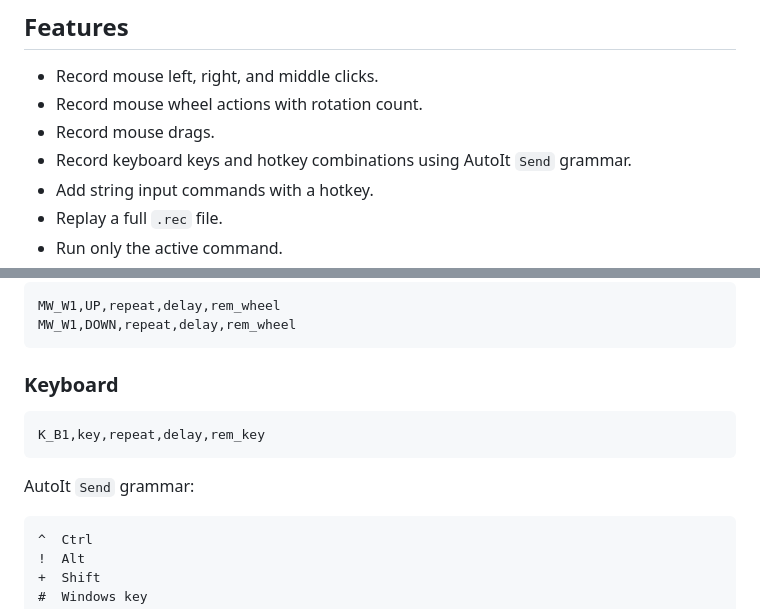
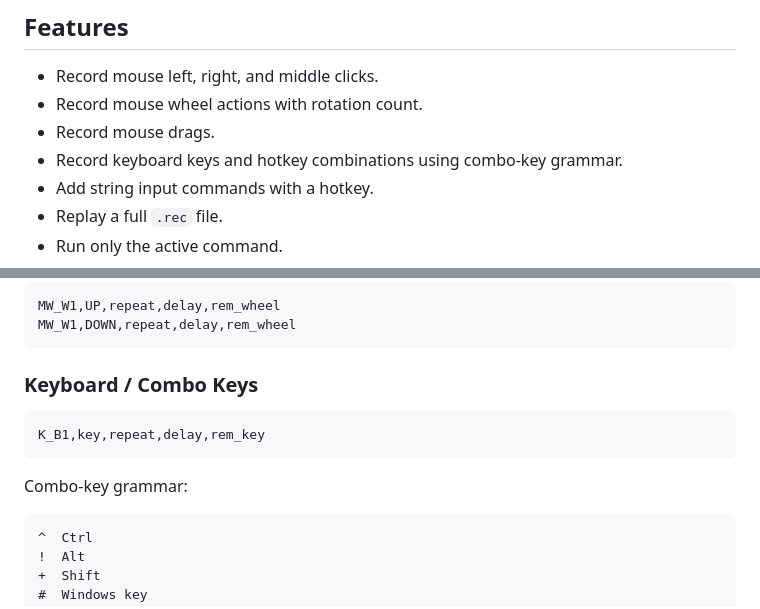
Before and after one commit to phyzjqkl/HandyRecorder, a Markdown page: README.MD, 2 parts joined by grey strips. Rendered like a GitHub page.

Commit message:
Update README key grammar wording

````diff
--- a/README.MD
+++ b/README.MD
@@ -13,7 +13,7 @@ HR.exe
 - Record mouse left, right, and middle clicks.
 - Record mouse wheel actions with rotation count.
 - Record mouse drags.
-- Record keyboard keys and hotkey combinations using AutoIt `Send` grammar.
+- Record keyboard keys and hotkey combinations using combo-key grammar.
 - Add string input commands with a hotkey.
 - Replay a full `.rec` file.
 - Run only the active command.
@@ -191,13 +191,13 @@ MW_W1,UP,repeat,delay,rem_wheel
 MW_W1,DOWN,repeat,delay,rem_wheel
 ```
 
-### Keyboard
+### Keyboard / Combo Keys
 
 ```text
 K_B1,key,repeat,delay,rem_key
 ```
 
-AutoIt `Send` grammar:
+Combo-key grammar:
 
 ```text
 ^  Ctrl
````
